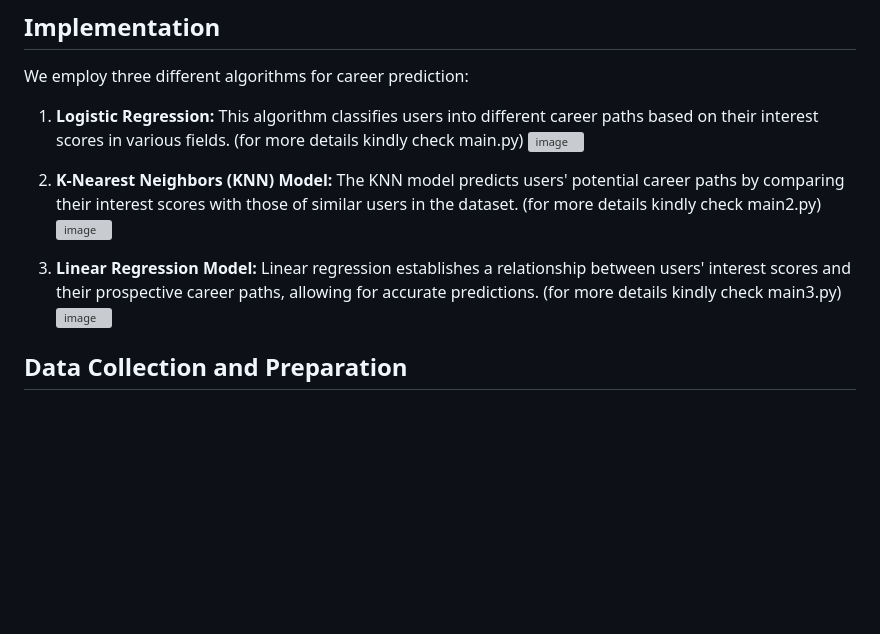
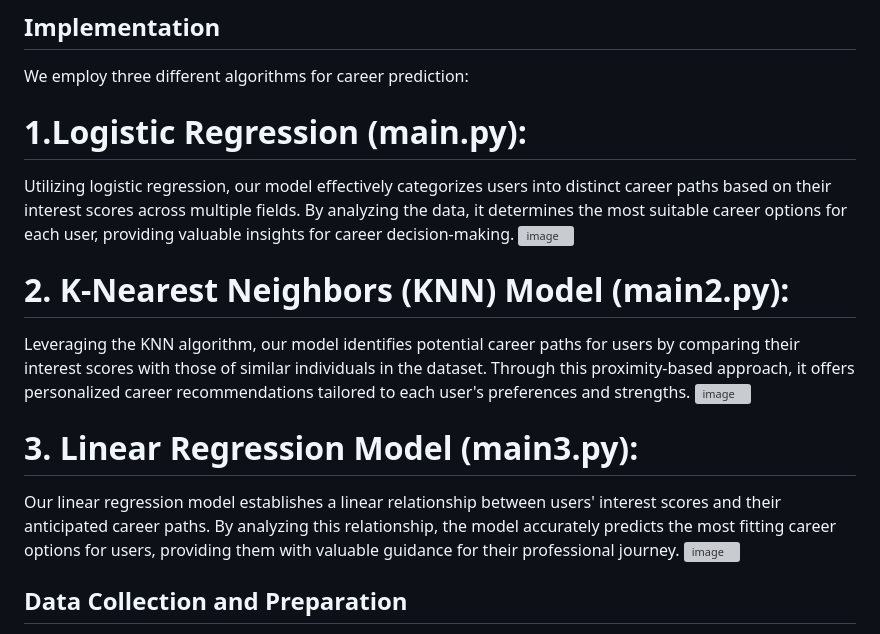
Before and after one commit to AnivartakJ/Career-Prediction-Model-Career.io-, a Markdown page: README.md, the part around the change. Rendered like a GitHub page; blank space fills up the shorter version; grey boxes are pictures that could not be loaded.

```diff
--- a/README.md
+++ b/README.md
@@ -39,13 +39,16 @@ Each user provides scores ranging from 0 to 10 for each field, indicating their
 
 We employ three different algorithms for career prediction:
 
-1. **Logistic Regression:** This algorithm classifies users into different career paths based on their interest scores in various fields. (for more details kindly  check main.py)
+# 1.Logistic Regression (main.py):
+Utilizing logistic regression, our model effectively categorizes users into distinct career paths based on their interest scores across multiple fields. By analyzing the data, it determines the most suitable career options for each user, providing valuable insights for career decision-making.
    ![image](https://github.com/AnivartakJ/Career-Prediction-Model-Career.io-/assets/126934403/08044f34-5696-4741-953c-ac5c64104db5)
 
-3. **K-Nearest Neighbors (KNN) Model:** The KNN model predicts users' potential career paths by comparing their interest scores with those of similar users in the dataset. (for more details kindly  check main2.py)
+ # 2. K-Nearest Neighbors (KNN) Model (main2.py):
+ Leveraging the KNN algorithm, our model identifies potential career paths for users by comparing their interest scores with those of similar individuals in the dataset. Through this proximity-based approach, it offers personalized career recommendations tailored to each user's preferences and strengths.
    ![image](https://github.com/AnivartakJ/Career-Prediction-Model-Career.io-/assets/126934403/44abccb7-e050-4c22-a72a-3b1673afa9e5)
 
-5. **Linear Regression Model:** Linear regression establishes a relationship between users' interest scores and their prospective career paths, allowing for accurate predictions. (for more details kindly  check main3.py)
+ # 3. Linear Regression Model (main3.py):
+ Our linear regression model establishes a linear relationship between users' interest scores and their anticipated career paths. By analyzing this relationship, the model accurately predicts the most fitting career options for users, providing them with valuable guidance for their professional journey.
    ![image](https://github.com/AnivartakJ/Career-Prediction-Model-Career.io-/assets/126934403/095e390b-9995-407d-846a-92423eb83ad9)
 
 
```
